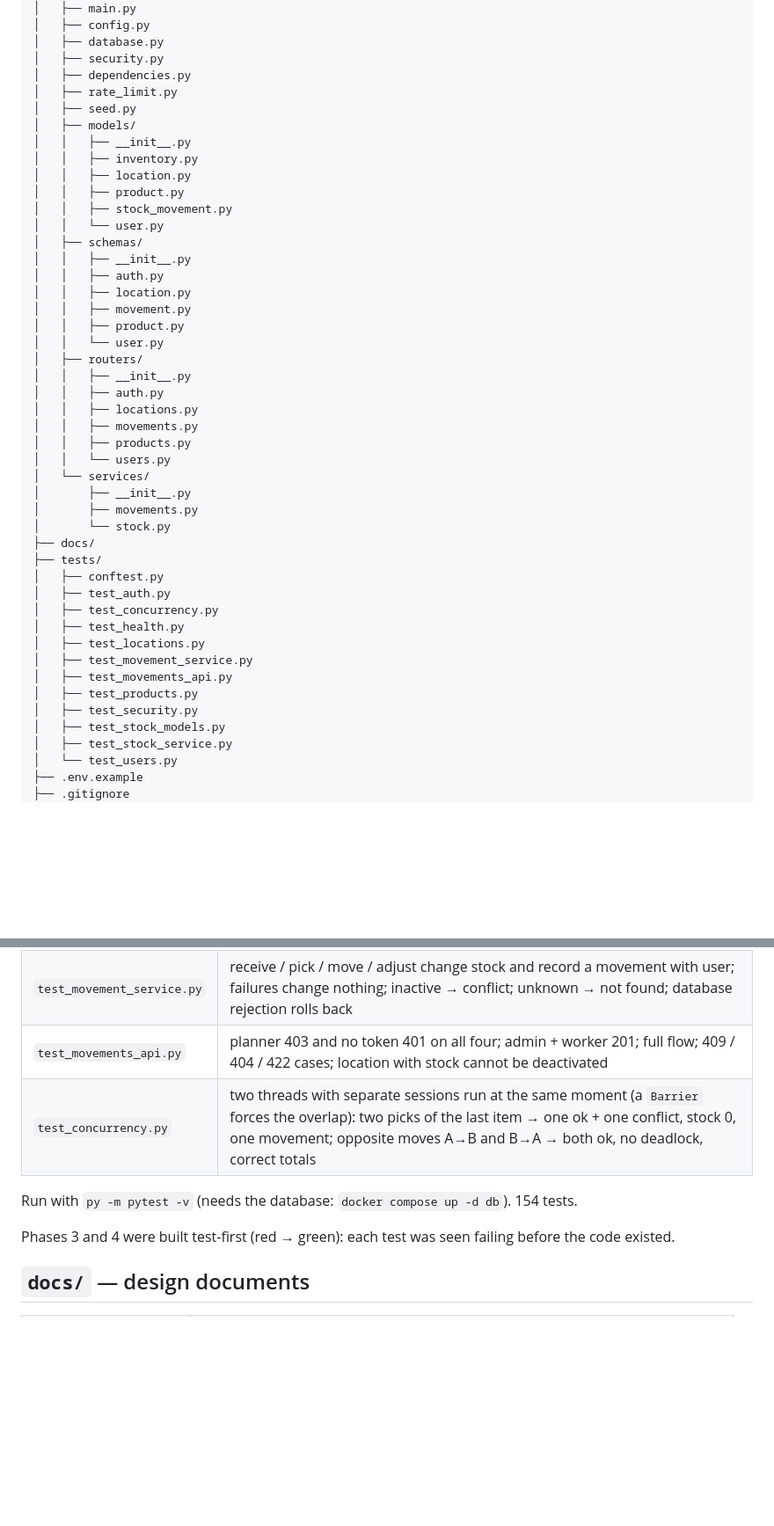
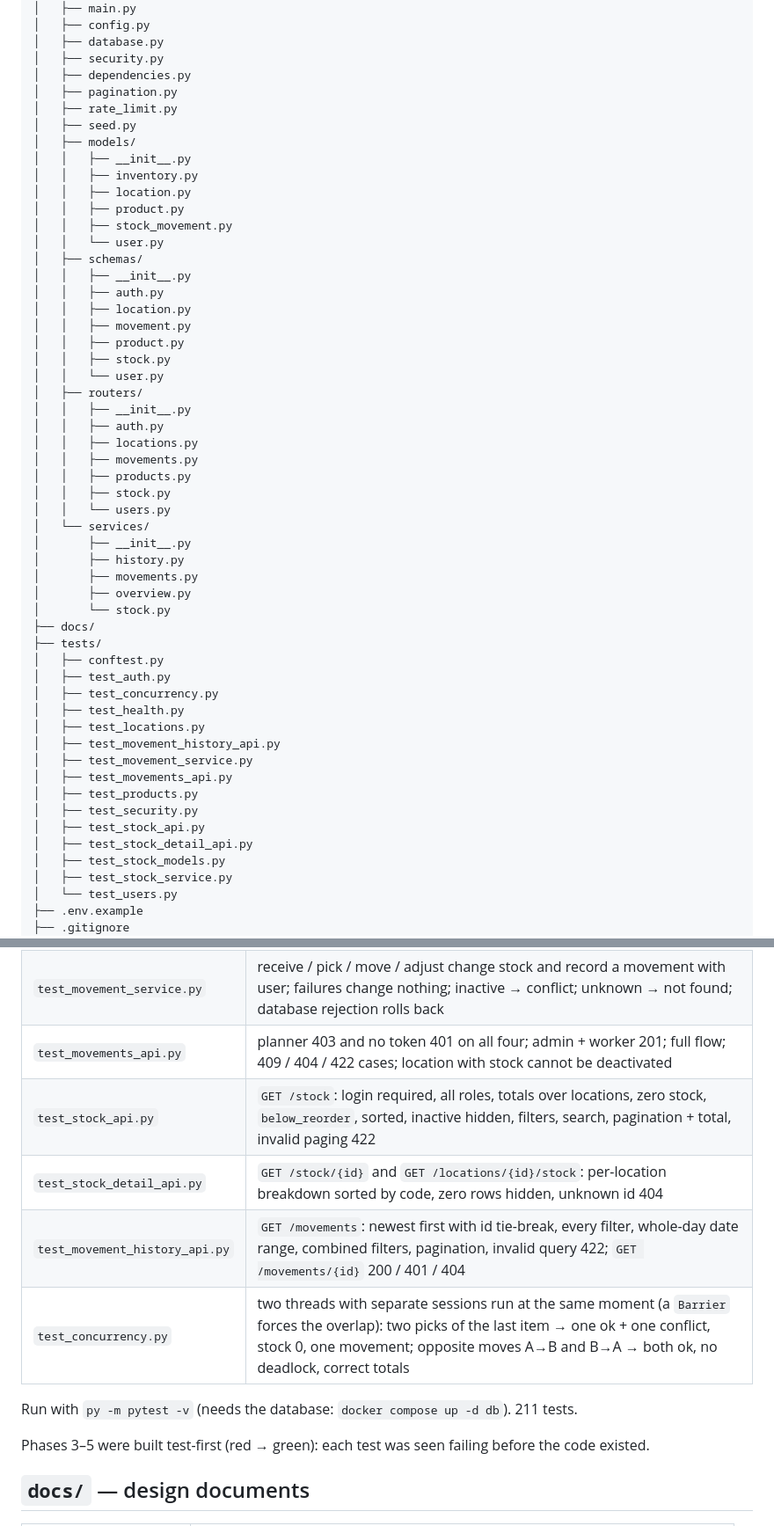
Before and after one commit to Amirrabah/smart-warehouse-management, a Markdown page: docs/project-structure.md, 2 parts joined by grey strips. Shown at 88% size. GitHub-like rendering; blank space fills up the shorter version.

Commit message:
docs: document stock overview and movement history

```diff
--- a/docs/project-structure.md
+++ b/docs/project-structure.md
@@ -26,6 +26,7 @@ smart-warehouse-management/
 │   ├── database.py
 │   ├── security.py
 │   ├── dependencies.py
+│   ├── pagination.py
 │   ├── rate_limit.py
 │   ├── seed.py
 │   ├── models/
@@ -41,6 +42,7 @@ smart-warehouse-management/
 │   │   ├── location.py
 │   │   ├── movement.py
 │   │   ├── product.py
+│   │   ├── stock.py
 │   │   └── user.py
 │   ├── routers/
 │   │   ├── __init__.py
@@ -48,10 +50,13 @@ smart-warehouse-management/
 │   │   ├── locations.py
 │   │   ├── movements.py
 │   │   ├── products.py
+│   │   ├── stock.py
 │   │   └── users.py
 │   └── services/
 │       ├── __init__.py
+│       ├── history.py
 │       ├── movements.py
+│       ├── overview.py
 │       └── stock.py
 ├── docs/
 ├── tests/
@@ -60,10 +65,13 @@ smart-warehouse-management/
 │   ├── test_concurrency.py
 │   ├── test_health.py
 │   ├── test_locations.py
+│   ├── test_movement_history_api.py
 │   ├── test_movement_service.py
 │   ├── test_movements_api.py
 │   ├── test_products.py
 │   ├── test_security.py
+│   ├── test_stock_api.py
+│   ├── test_stock_detail_api.py
 │   ├── test_stock_models.py
 │   ├── test_stock_service.py
 │   └── test_users.py
@@ -180,11 +195,14 @@ The container runs `alembic upgrade head` automatically on start.
 | `test_stock_service.py` | increase creates/adds, decrease reduces, exact zero keeps the row, insufficient or missing stock rejected and unchanged |
 | `test_movement_service.py` | receive / pick / move / adjust change stock and record a movement with user; failures change nothing; inactive → conflict; unknown → not found; database rejection rolls back |
 | `test_movements_api.py` | planner 403 and no token 401 on all four; admin + worker 201; full flow; 409 / 404 / 422 cases; location with stock cannot be deactivated |
+| `test_stock_api.py` | `GET /stock`: login required, all roles, totals over locations, zero stock, `below_reorder`, sorted, inactive hidden, filters, search, pagination + total, invalid paging 422 |
+| `test_stock_detail_api.py` | `GET /stock/{id}` and `GET /locations/{id}/stock`: per-location breakdown sorted by code, zero rows hidden, unknown id 404 |
+| `test_movement_history_api.py` | `GET /movements`: newest first with id tie-break, every filter, whole-day date range, combined filters, pagination, invalid query 422; `GET /movements/{id}` 200 / 401 / 404 |
 | `test_concurrency.py` | two threads with separate sessions run at the same moment (a `Barrier` forces the overlap): two picks of the last item → one ok + one conflict, stock 0, one movement; opposite moves A→B and B→A → both ok, no deadlock, correct totals |
 
-Run with `py -m pytest -v` (needs the database: `docker compose up -d db`). 154 tests.
+Run with `py -m pytest -v` (needs the database: `docker compose up -d db`). 211 tests.
 
-Phases 3 and 4 were built test-first (red → green): each test was seen failing before the code existed.
+Phases 3–5 were built test-first (red → green): each test was seen failing before the code existed.
 
 ## `docs/` — design documents
 
```
Also changed, not shown: other parts of docs/project-structure.md (+9 -2 lines), docs/api-endpoints.md (+8 -2 lines).
